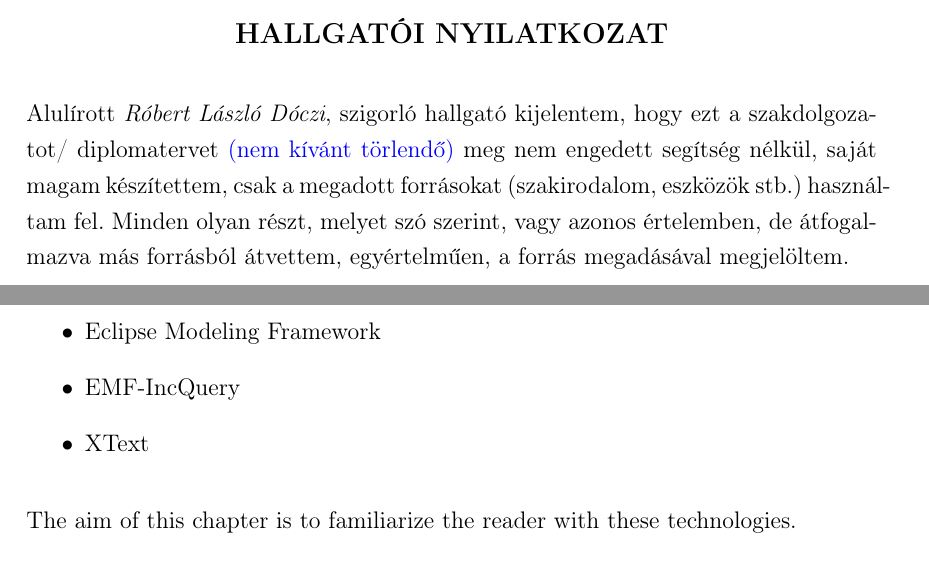
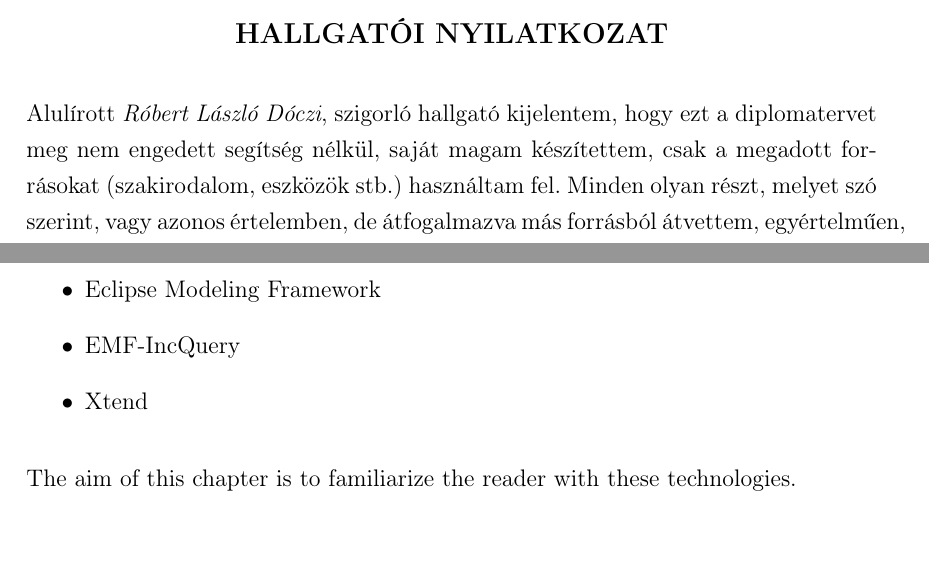
Before and after one commit to doczir/EMFIncQuery-CPP, a LaTeX thesis (thesis/Thesis-MSC/src/thesis.tex, which reads thesis/Thesis-MSC/src/chapter1.tex, thesis/Thesis-MSC/src/declaration.tex): two parts of pages 5 and 10 of 56, joined at a grey line, cut so that both start at the same text. Compiled offline with pdfLaTeX; the source files are stored in an older character set and shown here as Unicode.

Commit message:
fixed some misspelling in the thesis

```diff
--- a/thesis/Thesis-MSC/src/chapter1.tex
+++ b/thesis/Thesis-MSC/src/chapter1.tex
@@ -6,7 +6,7 @@ open-source technologies. These technologies include:
 \begin{itemize}
   \item Eclipse Modeling Framework
   \item EMF-IncQuery
-  \item XText
+  \item Xtend
 \end{itemize}
 
 The aim of this chapter is to familiarize the reader with these technologies.
--- a/thesis/Thesis-MSC/src/declaration.tex
+++ b/thesis/Thesis-MSC/src/declaration.tex
@@ -6,7 +6,7 @@
 \textbf{HALLGATÓI NYILATKOZAT}\\
 \end{center}
 
-Alulírott \emph{\vikszerzo}, szigorló hallgató kijelentem, hogy ezt a szakdolgozatot/ diplomatervet \textcolor{blue}{(nem kívánt törlendő)} meg nem engedett segítség nélkül, saját magam készítettem, csak a megadott forrásokat (szakirodalom, eszközök stb.) használtam fel. Minden olyan részt, melyet szó szerint, vagy azonos értelemben, de átfogalmazva más forrásból átvettem, egyértelműen, a forrás megadásával megjelöltem.
+Alulírott \emph{\vikszerzo}, szigorló hallgató kijelentem, hogy ezt a diplomatervet meg nem engedett segítség nélkül, saját magam készítettem, csak a megadott forrásokat (szakirodalom, eszközök stb.) használtam fel. Minden olyan részt, melyet szó szerint, vagy azonos értelemben, de átfogalmazva más forrásból átvettem, egyértelműen, a forrás megadásával megjelöltem.
 
 Hozzájárulok, hogy a jelen munkám alapadatait (szerző(k), cím, angol és magyar nyelvű tartalmi kivonat, készítés éve, konzulens(ek) neve) a BME VIK nyilvánosan hozzáférhető elektronikus formában, a munka teljes szövegét pedig az egyetem belső hálózatán keresztül (vagy autentikált felhasználók számára) közzétegye. Kijelentem, hogy a benyújtott munka és annak elektronikus verziója megegyezik. Dékáni engedéllyel titkosított diplomatervek esetén a dolgozat szövege csak 3 év eltelte után válik hozzáférhetővé.
 
```
